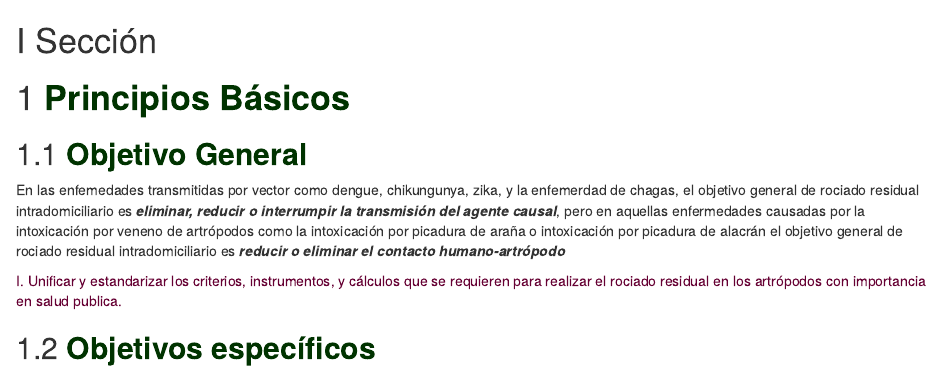
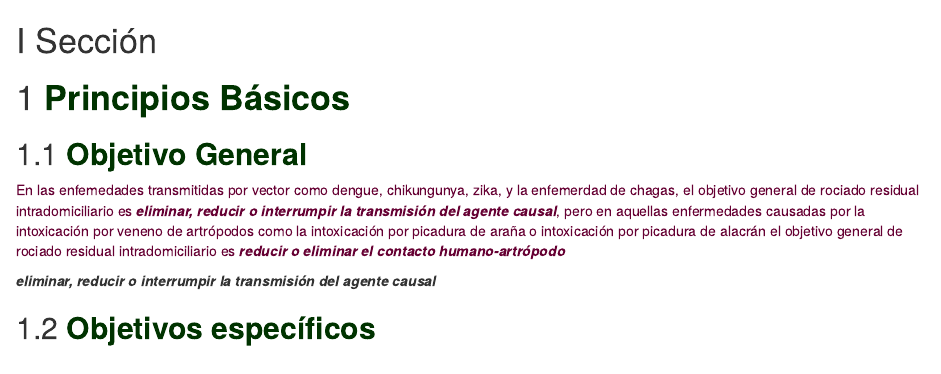
Before and after one commit to fdzul/manual_irs, an R Markdown document (03-principios_irs.Rmd): the page in a window 1100 px wide, from its top. Rendered offline with R 4.5, knitr and Pandoc, with nearby package versions; drawn as R Markdown's standard HTML page in place of the format the file asks for.

Commit message:
This commit update the bookdown

```diff
--- a/03-principios_irs.Rmd
+++ b/03-principios_irs.Rmd
@@ -4,11 +4,17 @@
 
 ## **<span style="color:#003300;">Objetivo General </span>**
 
-En las enfemedades transmitidas por vector como dengue, chikungunya, zika, y la enfemerdad de chagas, el objetivo general de rociado residual intradomiciliario es ***eliminar, reducir o interrumpir la transmisión del agente causal***, pero en aquellas enfermedades causadas por la intoxicación por veneno de artrópodos como la intoxicación por picadura de araña o intoxicación por picadura de alacrán el objetivo general de rociado residual intradomiciliario es ***reducir o eliminar el contacto humano-artrópodo***
-
-
-<span style="color:#660033;">I.	Unificar y estandarizar los criterios, instrumentos, y cálculos que se requieren para realizar el rociado residual en los artrópodos con importancia en salud publica.</span>
+<span style="color:#660033;">En las enfemedades transmitidas por vector como dengue, chikungunya, zika, y la enfemerdad de chagas, el objetivo general de rociado residual intradomiciliario es ***eliminar, reducir o interrumpir la transmisión del agente causal***, pero en aquellas enfermedades causadas por la intoxicación por veneno de artrópodos como la intoxicación por picadura de araña o intoxicación por picadura de alacrán el objetivo general de rociado residual intradomiciliario es ***reducir o eliminar el contacto humano-artrópodo***</span>
 
 
 
+:::: {.center data-latex=""}
+
+::: {.minipage data-latex="{.5\linewidth}"}
+
+***eliminar, reducir o interrumpir la transmisión del agente causal***
+:::
+
+::::
+
 ## **<span style="color:#003300;">Objetivos específicos </span>**
```
Also changed, not shown: docs/search_index.json, 1 other file.
